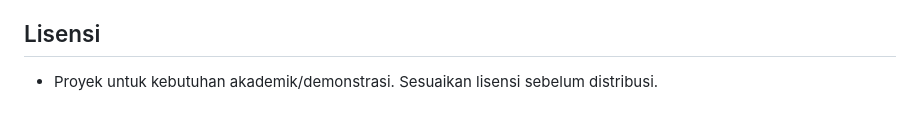
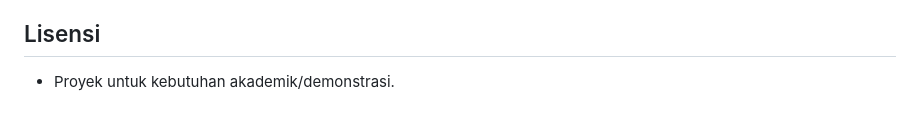
Before and after one commit to Ame0thyst/apptesis, a Markdown page: README.md, the part around the change. GitHub-like rendering.

Commit message:
🔖 chore : updt
Remove note about adjusting license before distribution.

```diff
--- a/README.md
+++ b/README.md
@@ -128,4 +128,4 @@
 
 ## Lisensi
 
-- Proyek untuk kebutuhan akademik/demonstrasi. Sesuaikan lisensi sebelum distribusi.
+- Proyek untuk kebutuhan akademik/demonstrasi.
```
